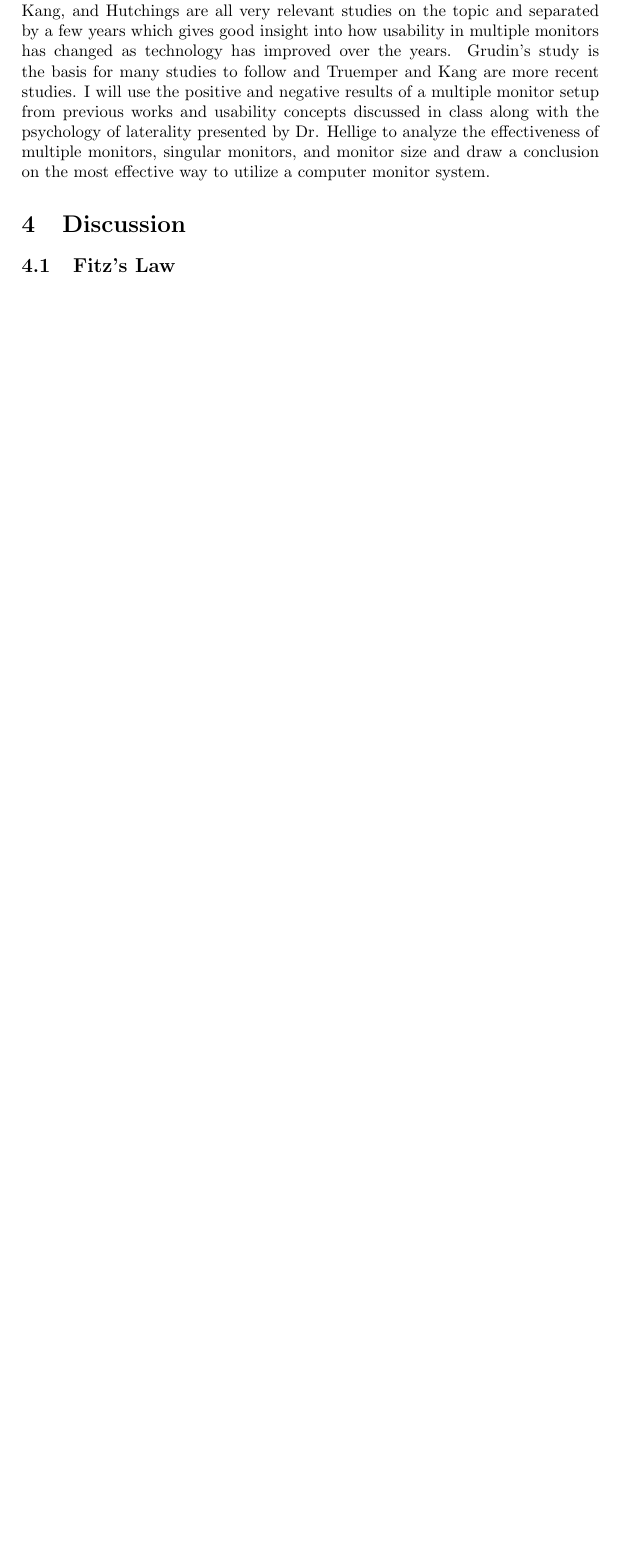
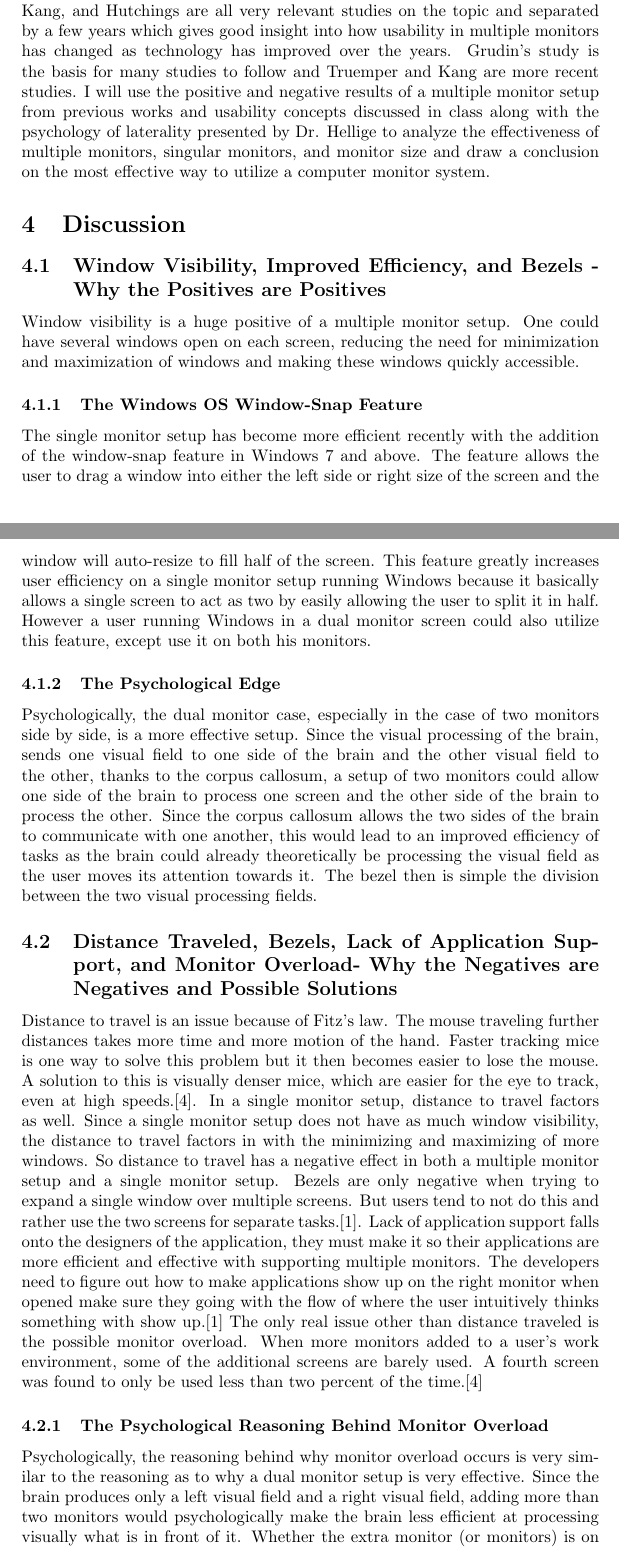
Before and after one commit to mwflickner/cmsi370, a LaTeX paper (Project1016/screen.tex): part of page 3 of 4 before the commit and two parts of pages 3 and 4 of 5 after it, the two joined at a grey line, cut so that both start at the same text, the shorter picture padded with empty space. Compiled offline with pdfLaTeX.

Commit message:
completed the discussion section of the paper for the most part

```diff
--- a/Project1016/screen.tex
+++ b/Project1016/screen.tex
@@ -6,7 +6,7 @@
 \usepackage{graphicx}
 \usepackage[colorinlistoftodos]{todonotes}
 
-\title{Screens on Screen on Screens}
+\title{Screens on Screen on Screens - The Multiple Computer Monitor Setup}
 
 \author{Matthew W. Flickner}
 
@@ -67,8 +67,20 @@ Many applications do not optimize their software to be used efficiently with a m
 The prevailing option at the moment is that a multiple monitor setup is more efficient and productive than a single monitor setup. Because of this, multiple monitor setup are becoming more and more prevalent in work environments and will continue to become more of a norm. The studies of Grudin, Truemper, Kang, and Hutchings are all very relevant studies on the topic and separated by a few years which gives good insight into how usability in multiple monitors has changed as technology has improved over the years. Grudin's study is the basis for many studies to follow and Truemper and Kang are more recent studies. I will use the positive and negative results of a multiple monitor setup from previous works and usability concepts discussed in class along with the psychology of laterality presented by Dr. Hellige to analyze the effectiveness of multiple monitors, singular monitors, and monitor size and draw a conclusion on the most effective way to utilize a computer monitor system.
 
 \section{Discussion}
+\subsection{Window Visibility, Improved Efficiency, and Bezels - Why the Positives are Positives}
+Window visibility is a huge positive of a multiple monitor setup. One could have several windows open on each screen, reducing the need for minimization and maximization of windows and making these windows quickly accessible.
+\subsubsection{The Windows OS Window-Snap Feature}
+The single monitor setup has become more efficient recently with the addition of the window-snap feature in Windows 7 and above. The feature allows the user to drag a window into either the left side or right size of the screen and the window will auto-resize to fill half of the screen. This feature greatly increases user efficiency on a single monitor setup running Windows because it basically allows a single screen to act as two by easily allowing the user to split it in half. However a user running Windows in a dual monitor screen could also utilize this feature, except use it on both his monitors.
+\subsubsection{The Psychological Edge}
+Psychologically, the dual monitor case, especially in the case of two monitors side by side, is a more effective setup. Since the visual processing of the brain, sends one visual field to one side of the brain and the other visual field to the other, thanks to the corpus callosum, a setup of two monitors could allow one side of the brain to process one screen and the other side of the brain to process the other. Since the corpus callosum allows the two sides of the brain to communicate with one another, this would lead to an improved efficiency of tasks as the brain could already theoretically be processing the visual field as the user moves its attention towards it. The bezel then is simple the division between the two visual processing fields.
 
-\subsection{Fitz's Law}
+\subsection{Distance Traveled, Bezels, Lack of Application Support, and Monitor Overload- Why the Negatives are Negatives and Possible Solutions}
+Distance to travel is an issue because of Fitz's law. The mouse traveling further distances takes more time and more motion of the hand. Faster tracking mice is one way to solve this problem but it then becomes easier to lose the mouse. A solution to this is visually denser mice, which are easier for the eye to track, even at high speeds.\cite{Truemper}. In a single monitor setup, distance to travel factors as well. Since a single monitor setup does not have as much window visibility, the distance to travel factors in with the minimizing and maximizing of more windows. So distance to travel has a negative effect in both a multiple monitor setup and a single monitor setup. Bezels are only negative when trying to expand a single window over multiple screens. But users tend to not do this and rather use the two screens for separate tasks.\cite{Grudin}. Lack of application support falls onto the designers of the application, they must make it so their applications are more efficient and effective with supporting multiple monitors. The developers need to figure out how to make applications show up on the right monitor when opened make sure they going with the flow of where the user intuitively thinks something with show up.\cite{Grudin} The only real issue other than distance traveled is the possible monitor overload. When more monitors added to a user's work environment, some of the additional screens are barely used. A fourth screen was found to only be used less than two percent of the time.\cite{Truemper}
+\subsubsection{The Psychological Reasoning Behind Monitor Overload}
+Psychologically, the reasoning behind why monitor overload occurs is very similar to the reasoning as to why a dual monitor setup is very effective. Since the brain produces only a left visual field and a right visual field, adding more than two monitors would psychologically make the brain less efficient at processing visually what is in front of it. Whether the extra monitor (or monitors) is on the left, right, top, or bottom of the first two, it adds one more visual object for the occipital lobe to process.
+
+\subsection{Satisfaction}
+Perhaps the most important show of superiority in the dual monitor setup the user satisfaction with the setup. Users in studies reported says "I would not go back" and "Without it, i feel very limited."\cite{Grudin} In addition users said that the dual monitor system "had spoiled them."\cite{Grudin} When users are satisfied, it tends to mean that whatever they are satisfied about works better than what they are used to. In this case it is satisfaction of a multiple monitor setup being more effective than their standard single monitor setup.
 
 \section{Conclusion}
 
```
Also changed, not shown: Project1016/screen.pdf, Project1016/screen.tex (2 more changed lines).
